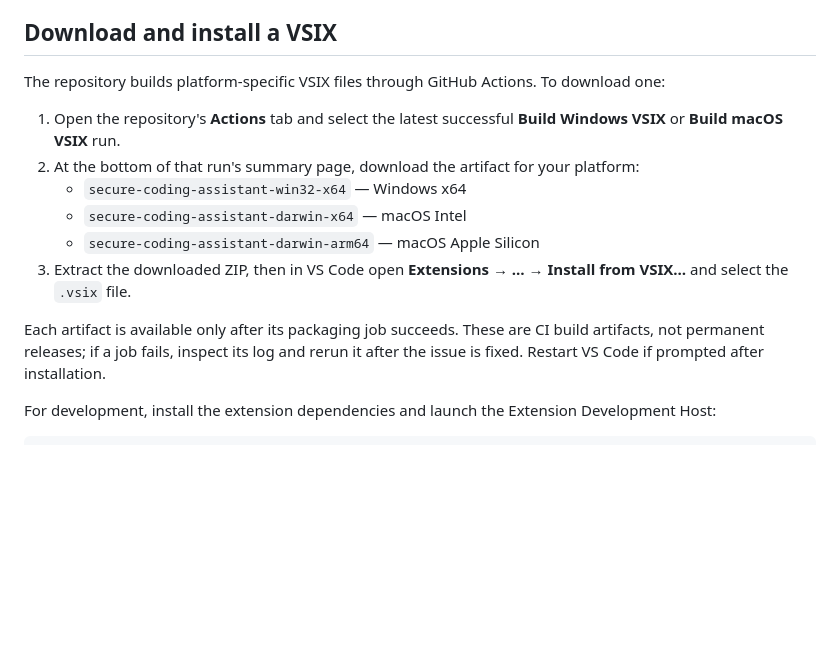
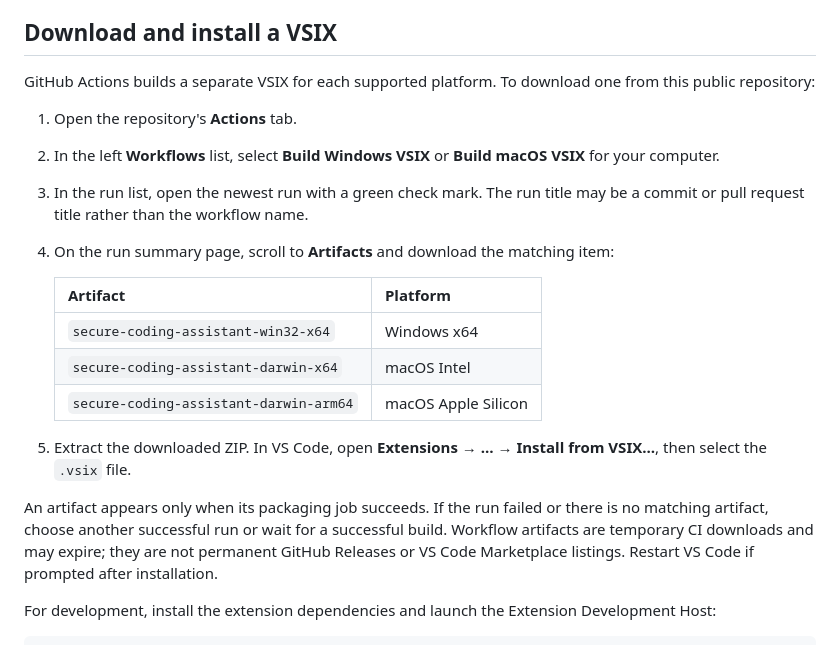
Before and after one commit to AllenLIEW9966/ICT30016-Project, a Markdown page: README.md, the part around the change. Rendered like a GitHub page; blank space fills up the shorter version.

Commit message:
Clarify VSIX download instructions

```diff
--- a/README.md
+++ b/README.md
@@ -19,16 +19,22 @@ Static scanning and the workspace context cache run locally. A cloud AI fix send
 
 ## Download and install a VSIX
 
-The repository builds platform-specific VSIX files through GitHub Actions. To download one:
+GitHub Actions builds a separate VSIX for each supported platform. To download one from this public repository:
 
-1. Open the repository's **Actions** tab and select the latest successful **Build Windows VSIX** or **Build macOS VSIX** run.
-2. At the bottom of that run's summary page, download the artifact for your platform:
-   - `secure-coding-assistant-win32-x64` — Windows x64
-   - `secure-coding-assistant-darwin-x64` — macOS Intel
-   - `secure-coding-assistant-darwin-arm64` — macOS Apple Silicon
-3. Extract the downloaded ZIP, then in VS Code open **Extensions** → **…** → **Install from VSIX…** and select the `.vsix` file.
+1. Open the repository's **Actions** tab.
+2. In the left **Workflows** list, select **Build Windows VSIX** or **Build macOS VSIX** for your computer.
+3. In the run list, open the newest run with a green check mark. The run title may be a commit or pull request title rather than the workflow name.
+4. On the run summary page, scroll to **Artifacts** and download the matching item:
 
-Each artifact is available only after its packaging job succeeds. These are CI build artifacts, not permanent releases; if a job fails, inspect its log and rerun it after the issue is fixed. Restart VS Code if prompted after installation.
+   | Artifact | Platform |
+   | --- | --- |
+   | `secure-coding-assistant-win32-x64` | Windows x64 |
+   | `secure-coding-assistant-darwin-x64` | macOS Intel |
+   | `secure-coding-assistant-darwin-arm64` | macOS Apple Silicon |
+
+5. Extract the downloaded ZIP. In VS Code, open **Extensions** → **…** → **Install from VSIX…**, then select the `.vsix` file.
+
+An artifact appears only when its packaging job succeeds. If the run failed or there is no matching artifact, choose another successful run or wait for a successful build. Workflow artifacts are temporary CI downloads and may expire; they are not permanent GitHub Releases or VS Code Marketplace listings. Restart VS Code if prompted after installation.
 
 For development, install the extension dependencies and launch the Extension Development Host:
 
```
